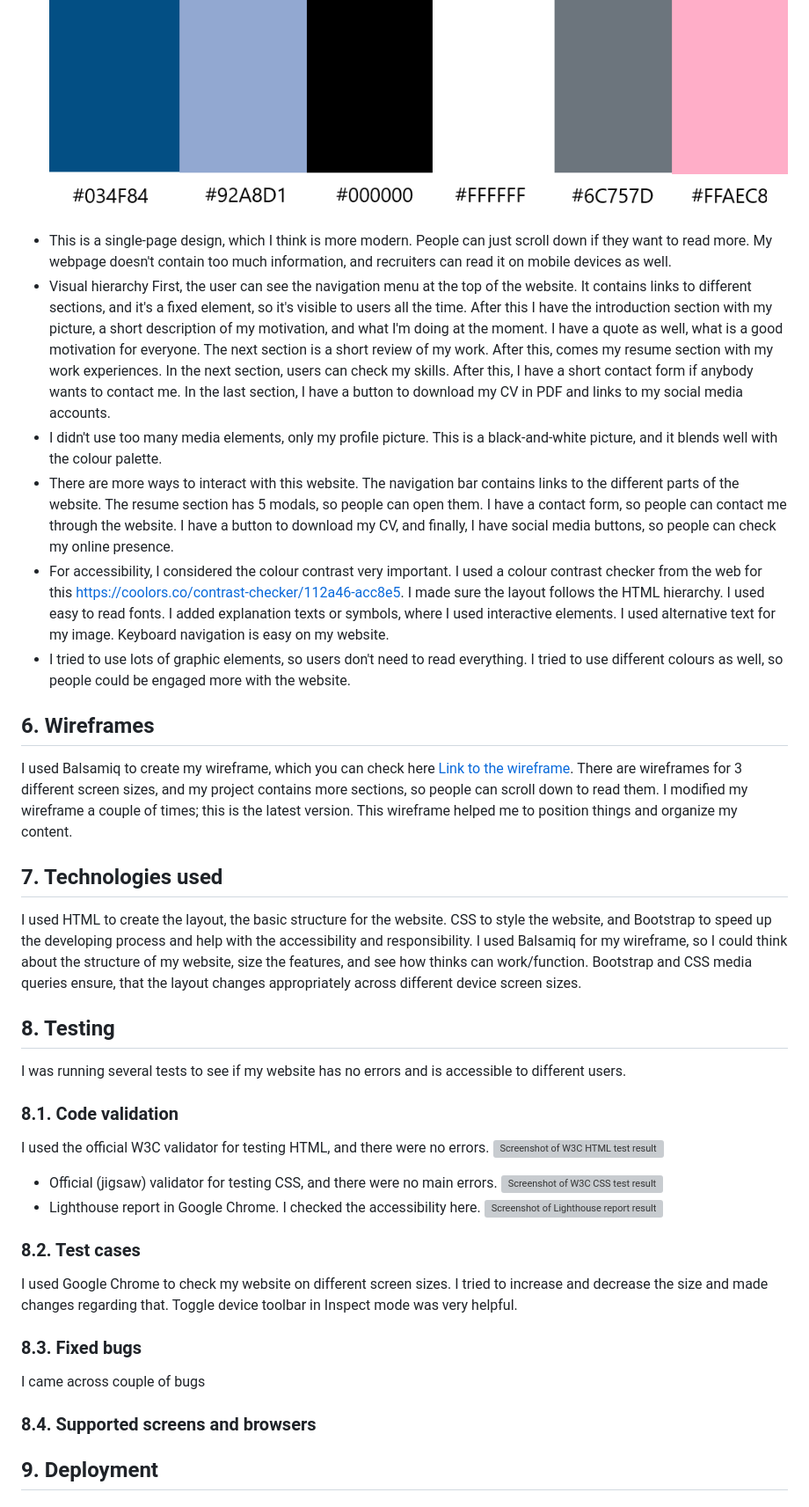
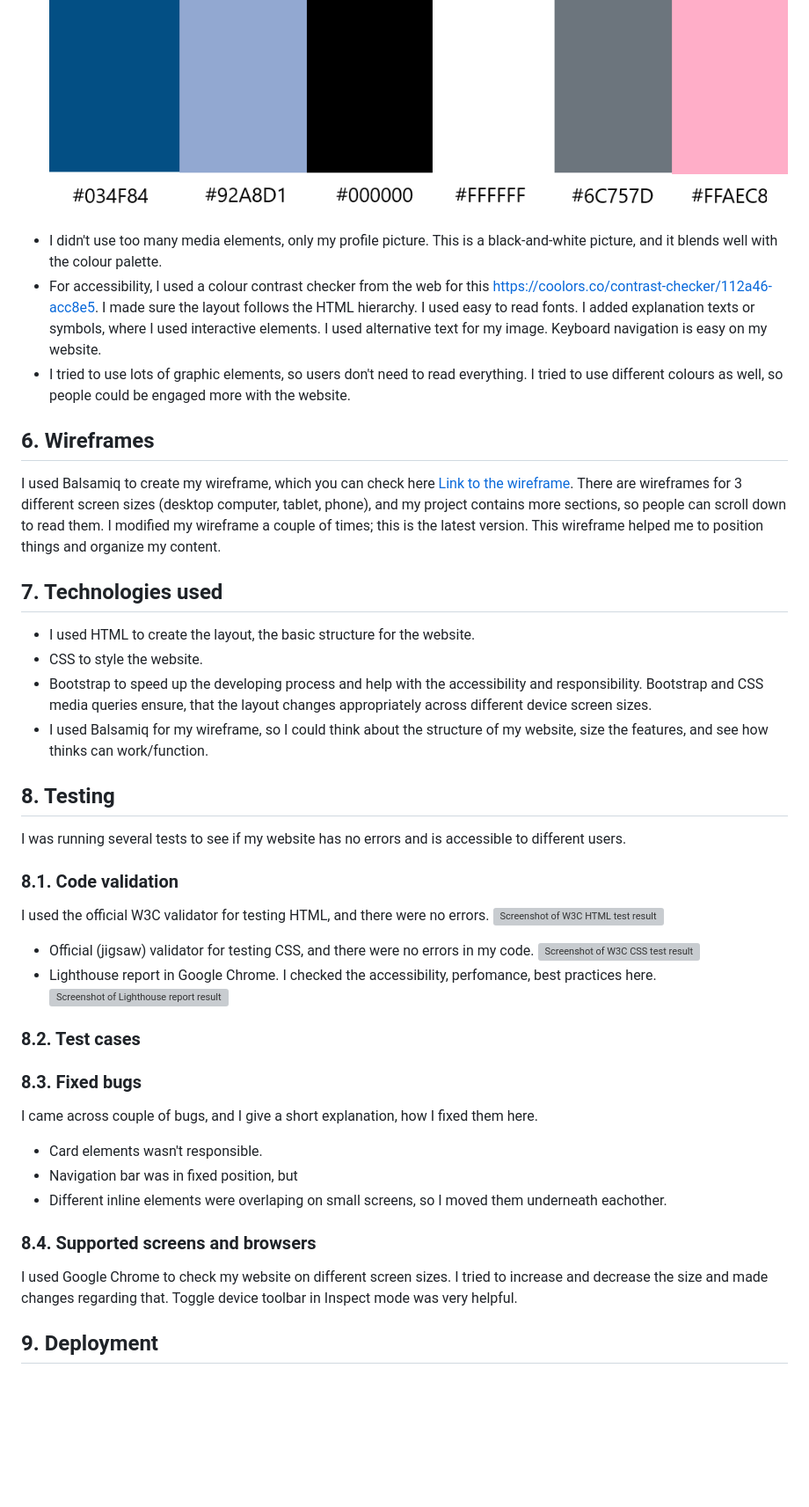
Before and after one commit to molnarlin/milestone-project-1, a Markdown page: README.md, the part around the change printed below. Shown: that part at 88% size. Rendered like a GitHub page; blank space fills up the shorter version; grey boxes are pictures that could not be loaded.

```diff
--- a/README.md
+++ b/README.md
@@ -51,32 +50,34 @@ This is a User Centric Frontend Development project. Used semantic markup to str
 ![Screenshot of Google fonts](readme_images/google_fonts.png)
 * I used blue (`#034f84` and `#92a8d1`), grey(`#6C757D`), pink (`#ffaec8`) white (`#ffffff`), and black (`#000000`) colour palette for this project. This colour combination has a sense of tranquillity effect on readers.
 ![Screenshot of the color palette](readme_images/color_palette.png)
-* This is a single-page design, which I think is more modern. People can just scroll down if they want to read more. My webpage doesn't contain too much information, and recruiters can read it on mobile devices as well.
-* Visual hierarchy
-First, the user can see the navigation menu at the top of the website. It contains links to different sections, and it's a fixed element, so it's visible to users all the time. After this I have the introduction section with my picture, a short description of my motivation, and what I'm doing at the moment. I have a quote as well, what is a good motivation for everyone. The next section is a short review of my work. After this, comes my resume section with my work experiences. In the next section, users can check my skills. After this, I have a short contact form if anybody wants to contact me. In the last section, I have a button to download my CV in PDF and links to my social media accounts.
 * I didn't use too many media elements, only my profile picture. This is a black-and-white picture, and it blends well with the colour palette.
-* There are more ways to interact with this website. The navigation bar contains links to the different parts of the website. The resume section has 5 modals, so people can open them. I have a contact form, so people can contact me through the website. I have a button to download my CV, and finally, I have social media buttons, so people can check my online presence.
-* For accessibility, I considered the colour contrast very important. I used a colour contrast checker from the web for this <https://coolors.co/contrast-checker/112a46-acc8e5>. I made sure the layout follows the HTML hierarchy. I used easy to read fonts. I added explanation texts or symbols, where I used interactive elements. I used alternative text for my image. Keyboard navigation is easy on my website.
+* For accessibility, I used a colour contrast checker from the web for this <https://coolors.co/contrast-checker/112a46-acc8e5>. I made sure the layout follows the HTML hierarchy. I used easy to read fonts. I added explanation texts or symbols, where I used interactive elements. I used alternative text for my image. Keyboard navigation is easy on my website.
 * I tried to use lots of graphic elements, so users don't need to read everything. I tried to use different colours as well, so people could be engaged more with the website.
 ## 6. Wireframes
-I used Balsamiq to create my wireframe, which you can check here [Link to the wireframe](/Milestone-project1.pdf). There are wireframes for 3 different screen sizes, and my project contains more sections, so people can scroll down to read them. I modified my wireframe a couple of times; this is the latest version. This wireframe helped me to position things and organize my content.
+I used Balsamiq to create my wireframe, which you can check here [Link to the wireframe](/Milestone-project1.pdf). There are wireframes for 3 different screen sizes (desktop computer, tablet, phone), and my project contains more sections, so people can scroll down to read them. I modified my wireframe a couple of times; this is the latest version. This wireframe helped me to position things and organize my content.
 ## 7. Technologies used
-I used HTML to create the layout, the basic structure for the website. CSS to style the website, and Bootstrap to speed up the developing process and help with the accessibility and responsibility. I used Balsamiq for my wireframe, so I could think about the structure of my website, size the features, and see how thinks can work/function. Bootstrap and CSS media queries ensure, that the layout changes appropriately across different device screen sizes.
+* I used HTML to create the layout, the basic structure for the website.
+* CSS to style the website.
+* Bootstrap to speed up the developing process and help with the accessibility and responsibility. Bootstrap and CSS media queries ensure, that the layout changes appropriately across different device screen sizes.
+* I used Balsamiq for my wireframe, so I could think about the structure of my website, size the features, and see how thinks can work/function.
 ## 8. Testing
 I was running several tests to see if my website has no errors and is accessible to different users.
 ### 8.1. Code validation
 I used the official W3C validator for testing HTML, and there were no errors.
 ![Screenshot of W3C HTML test result](readme_images/test_results/test_html.png)
-* Official (jigsaw) validator for testing CSS, and there were no main errors.
+* Official (jigsaw) validator for testing CSS, and there were no errors in my code.
 ![Screenshot of W3C CSS test result](readme_images/test_results/test_jigsaw.png)
-* Lighthouse report in Google Chrome. I checked the accessibility here.
+* Lighthouse report in Google Chrome. I checked the accessibility, perfomance, best practices here.
 ![Screenshot of Lighthouse report result](readme_images/test_results/lighthouse_report.png)
 ### 8.2. Test cases
+
+### 8.3. Fixed bugs
+I came across couple of bugs, and I give a short explanation, how I fixed them here.
+* Card elements wasn't responsible.
+* Navigation bar was in fixed position, but
+* Different inline elements were overlaping on small screens, so I moved them underneath eachother.
+### 8.4. Supported screens and browsers
 I used Google Chrome to check my website on different screen sizes. I tried to increase and decrease the size and made changes regarding that. Toggle device toolbar in Inspect mode was very helpful.
-### 8.3. Fixed bugs
-I came across couple of bugs
-### 8.4. Supported screens and browsers
-
 ## 9. Deployment
 ### 9.1. via VS Code
 ### 9.2. via GitHub Pages
```
Also changed, not shown: other parts of README.md (+1 -2 lines).
